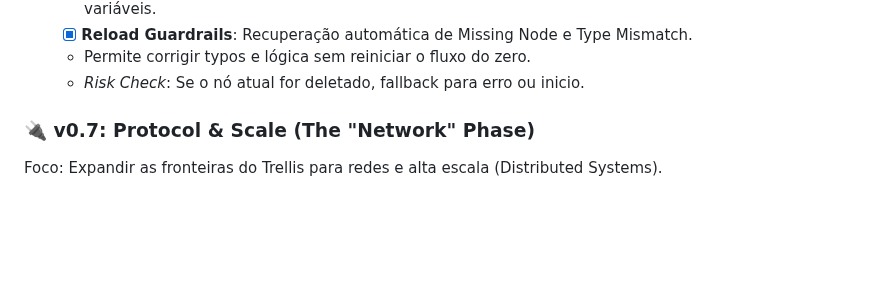
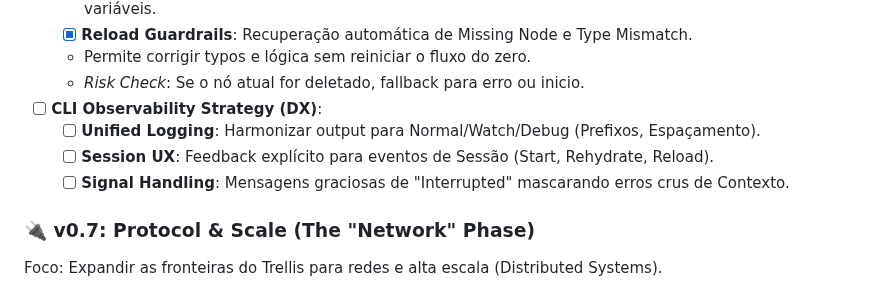
Before and after one commit to aretw0/trellis, a Markdown page: docs/PLANNING.md, the part around the change. Drawn GitHub-style; blank space fills up the shorter version.

Commit message:
docs(planning): adds CLI Observability Strategy

```diff
--- a/docs/PLANNING.md
+++ b/docs/PLANNING.md
@@ -166,6 +166,10 @@ Foco: Transformar o Trellis de um Engine Stateless em uma solução de **Durable
   - [x] **Reload Guardrails**: Recuperação automática de Missing Node e Type Mismatch.
   - Permite corrigir typos e lógica sem reiniciar o fluxo do zero.
   - *Risk Check*: Se o nó atual for deletado, fallback para erro ou inicio.
+- [ ] **CLI Observability Strategy (DX)**:
+  - [ ] **Unified Logging**: Harmonizar output para Normal/Watch/Debug (Prefixos, Espaçamento).
+  - [ ] **Session UX**: Feedback explícito para eventos de Sessão (Start, Rehydrate, Reload).
+  - [ ] **Signal Handling**: Mensagens graciosas de "Interrupted" mascarando erros crus de Contexto.
 
 ### 🔌 v0.7: Protocol & Scale (The "Network" Phase)
 
```
